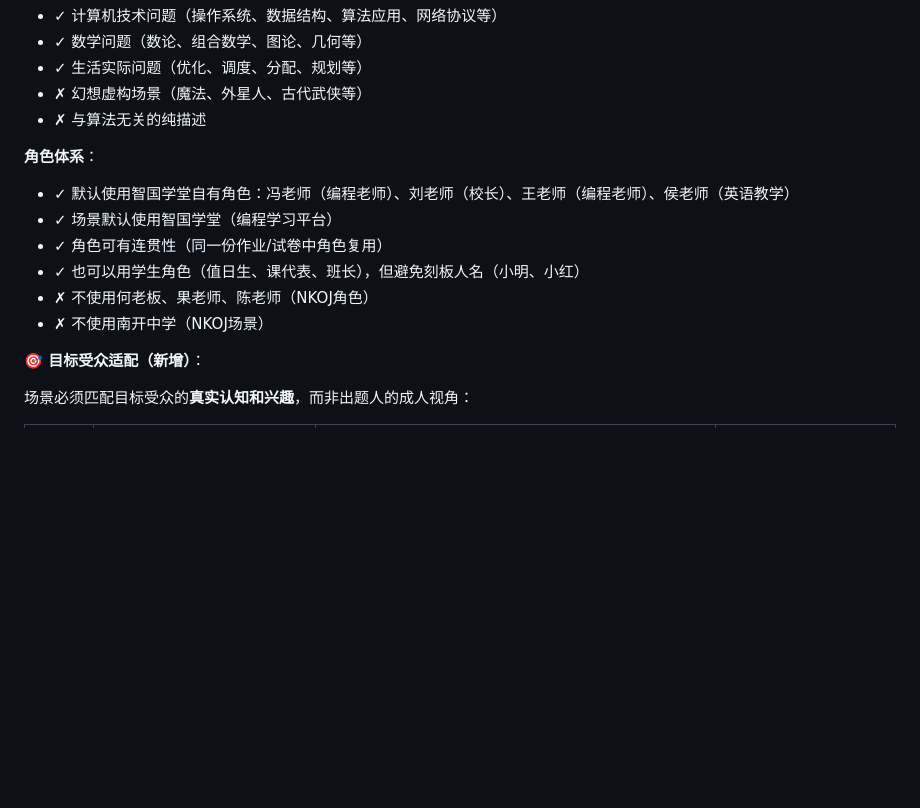
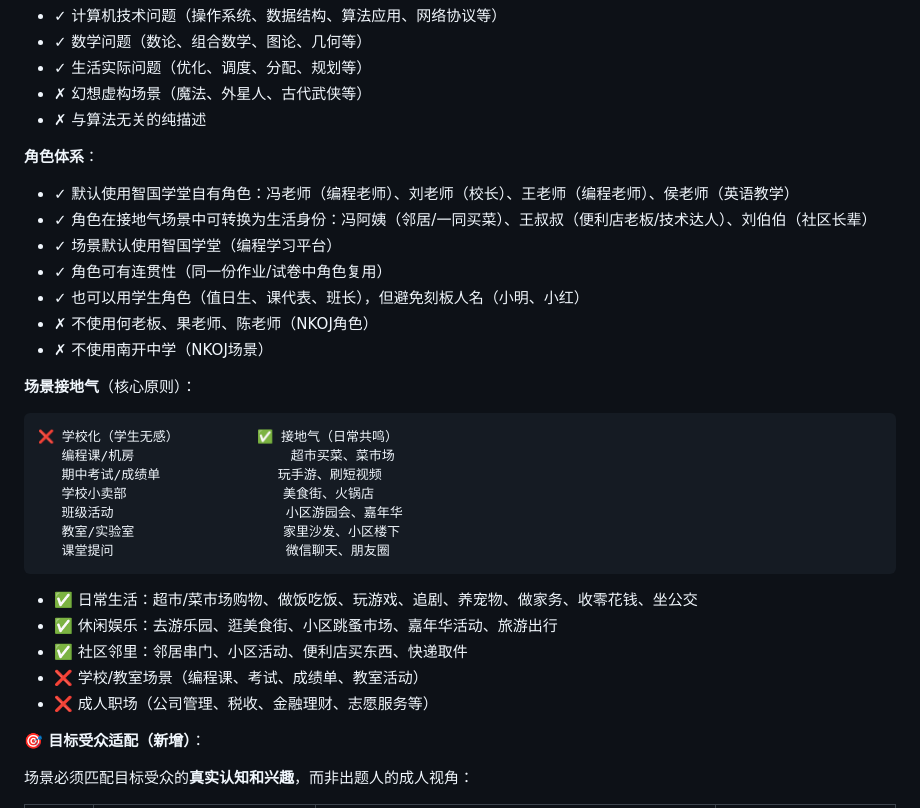
Before and after one commit to fslong520/aiSkill, a Markdown page: 命题工坊/SKILL.md, the part around the change. Rendered like a GitHub page; blank space fills up the shorter version.

Commit message:
场景接地气指引：日常生活优先，避免学校化场景
命题工坊（questlab@1.1.0）
GESP作业（gesphw@1.1.3）
备课（新增场景接地气章节）

````diff
--- a/命题工坊/SKILL.md
+++ b/命题工坊/SKILL.md
@@ -47,11 +47,28 @@ AVOID:
 
 **角色体系**：
 - ✓ 默认使用智国学堂自有角色：冯老师（编程老师）、刘老师（校长）、王老师（编程老师）、侯老师（英语教学）
+- ✓ 角色在接地气场景中可转换为生活身份：冯阿姨（邻居/一同买菜）、王叔叔（便利店老板/技术达人）、刘伯伯（社区长辈）
 - ✓ 场景默认使用智国学堂（编程学习平台）
 - ✓ 角色可有连贯性（同一份作业/试卷中角色复用）
 - ✓ 也可以用学生角色（值日生、课代表、班长），但避免刻板人名（小明、小红）
 - ✗ 不使用何老板、果老师、陈老师（NKOJ角色）
 - ✗ 不使用南开中学（NKOJ场景）
+
+**场景接地气**（核心原则）：
+```
+❌ 学校化（学生无感）          ✅ 接地气（日常共鸣）
+   编程课/机房                    超市买菜、菜市场
+   期中考试/成绩单               玩手游、刷短视频
+   学校小卖部                    美食街、火锅店
+   班级活动                      小区游园会、嘉年华
+   教室/实验室                   家里沙发、小区楼下
+   课堂提问                      微信聊天、朋友圈
+```
+- ✅ 日常生活：超市/菜市场购物、做饭吃饭、玩游戏、追剧、养宠物、做家务、收零花钱、坐公交
+- ✅ 休闲娱乐：去游乐园、逛美食街、小区跳蚤市场、嘉年华活动、旅游出行
+- ✅ 社区邻里：邻居串门、小区活动、便利店买东西、快递取件
+- ❌ 学校/教室场景（编程课、考试、成绩单、教室活动）
+- ❌ 成人职场（公司管理、税收、金融理财、志愿服务等）
 
 **🎯 目标受众适配（新增）**：
 
````
Also changed, not shown: GESP作业/SKILL.md (+11 -4 lines), 备课/SKILL.md (+5 -0 lines).
